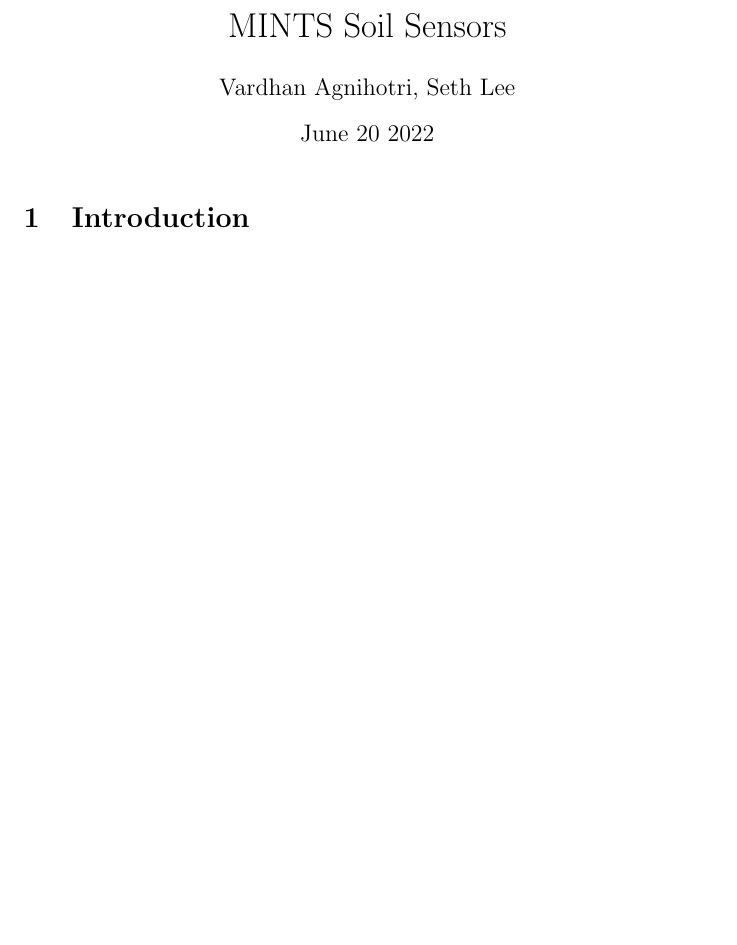
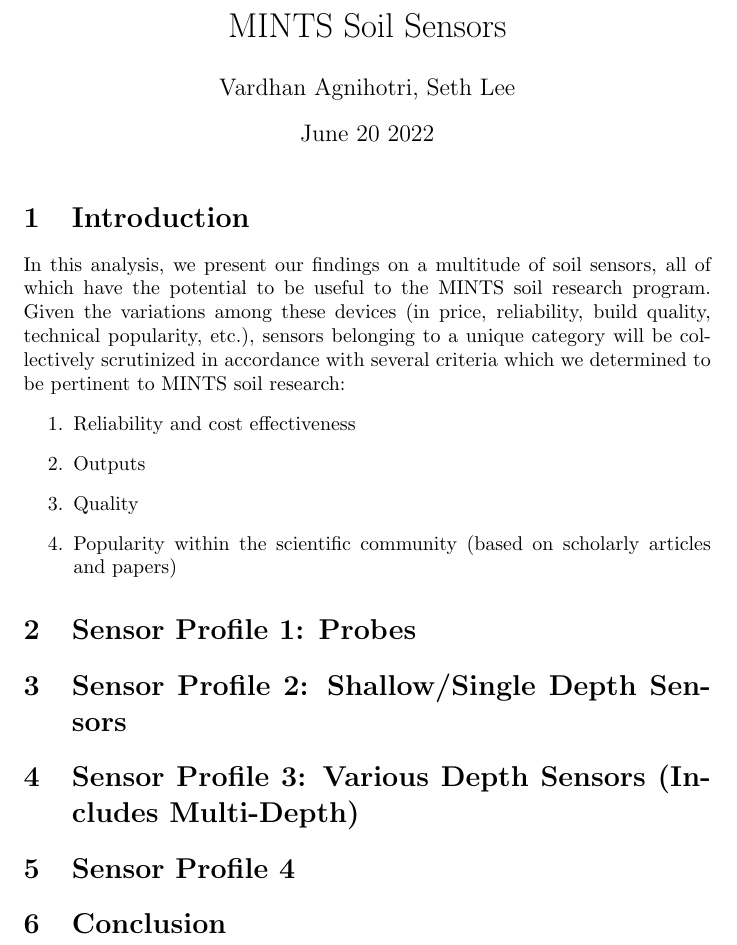
Before and after one commit to mi3nts/soilSensingMints, a LaTeX document (overleafPresentation.tex): part of the page, cut so that both start at the same text, the shorter picture padded with empty space. Compiled offline with pdfLaTeX.

Commit message:
Update overleafPresentation.tex

```diff
--- a/overleafPresentation.tex
+++ b/overleafPresentation.tex
@@ -10,5 +13,24 @@
 \maketitle
 
 \section{Introduction}
+In this analysis, we present our findings on a multitude of soil sensors, all of which have the potential to be useful to the MINTS soil research program. Given the variations among these devices (in price, reliability, build quality, technical popularity, etc.), sensors belonging to a unique category will be collectively scrutinized in accordance with several criteria which we determined to be pertinent to MINTS soil research:
+\begin{enumerate}
+    \item Reliability and cost effectiveness
+    \item Outputs
+    \item Quality %could be removed on the basis of the lack of info available to us
+    \item Popularity within the scientific community (based on scholarly articles and papers)
+\end{enumerate}
+
+
+\section{Sensor Profile 1: Probes}
+
+
+\section{Sensor Profile 2: Shallow/Single Depth Sensors}
+
+\section{Sensor Profile 3: Various Depth Sensors (Includes Multi-Depth)}
+
+\section{Sensor Profile 4}
+
+\section{Conclusion}
 
 \end{document}
```
Also changed, not shown: overleafPresentation.tex (3 more changed lines).
